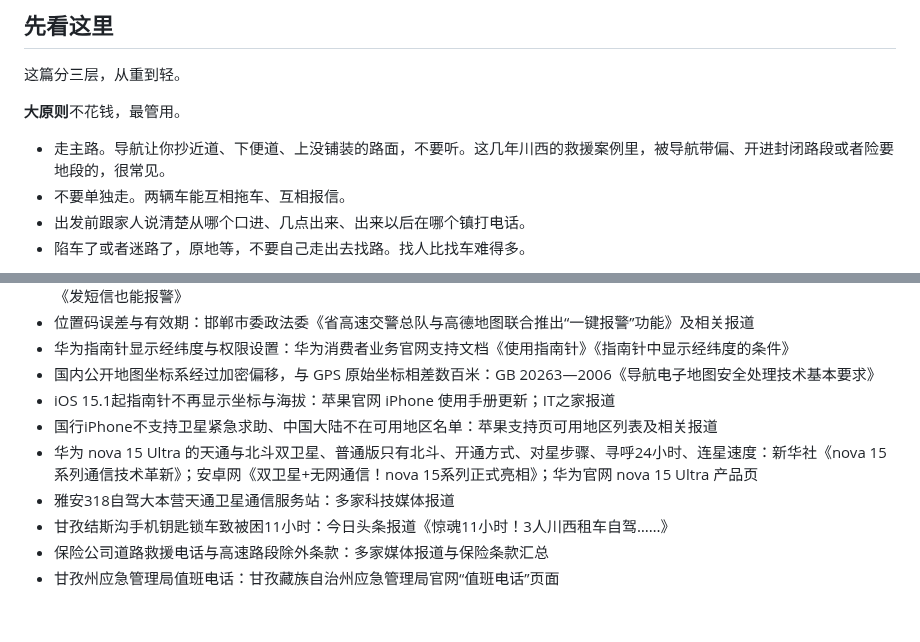
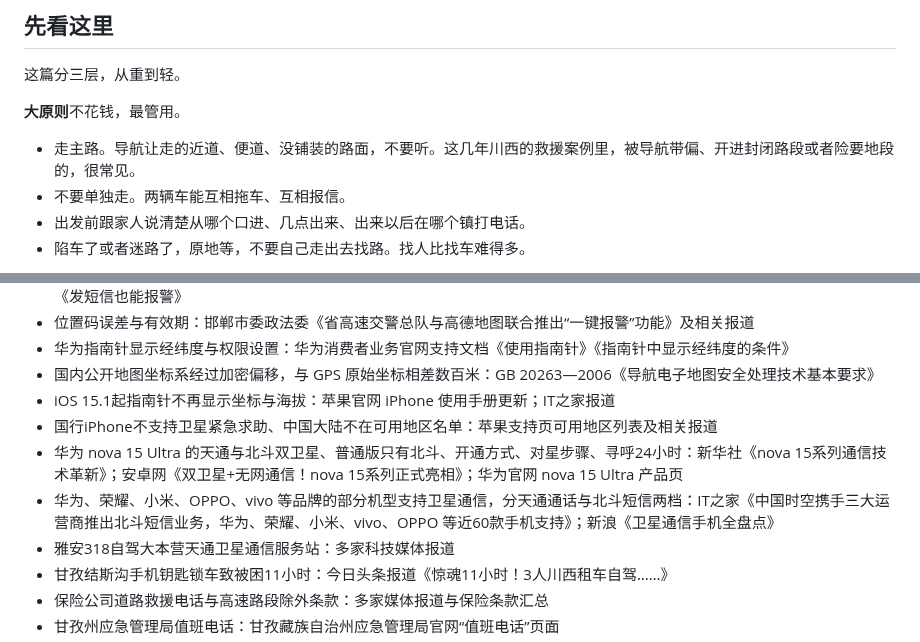
Before and after one commit to joanna2joanna/chuanxi, a Markdown page: yingji-note.md, 2 parts joined by grey strips. Rendered like a GitHub page; blank space fills up the shorter version.

```diff
--- a/yingji-note.md
+++ b/yingji-note.md
@@ -6,7 +6,7 @@
 
 **大原则**不花钱，最管用。
 
-- 走主路。导航让你抄近道、下便道、上没铺装的路面，不要听。这几年川西的救援案例里，被导航带偏、开进封闭路段或者险要地段的，很常见。
+- 走主路。导航让走的近道、便道、没铺装的路面，不要听。这几年川西的救援案例里，被导航带偏、开进封闭路段或者险要地段的，很常见。
 - 不要单独走。两辆车能互相拖车、互相报信。
 - 出发前跟家人说清楚从哪个口进、几点出来、出来以后在哪个镇打电话。
 - 陷车了或者迷路了，原地等，不要自己走出去找路。找人比找车难得多。
@@ -162,7 +160,8 @@ nova 15 Ultra 支持天通卫星通话，也能发北斗卫星消息。nova 15
 - 国内公开地图坐标系经过加密偏移，与 GPS 原始坐标相差数百米：GB 20263—2006《导航电子地图安全处理技术基本要求》
 - iOS 15.1起指南针不再显示坐标与海拔：苹果官网 iPhone 使用手册更新；IT之家报道
 - 国行iPhone不支持卫星紧急求助、中国大陆不在可用地区名单：苹果支持页可用地区列表及相关报道
-- 华为 nova 15 Ultra 的天通与北斗双卫星、普通版只有北斗、开通方式、对星步骤、寻呼24小时、连星速度：新华社《nova 15系列通信技术革新》；安卓网《双卫星+无网通信！nova 15系列正式亮相》；华为官网 nova 15 Ultra 产品页
+- 华为 nova 15 Ultra 的天通与北斗双卫星、普通版只有北斗、开通方式、对星步骤、寻呼24小时：新华社《nova 15系列通信技术革新》；安卓网《双卫星+无网通信！nova 15系列正式亮相》；华为官网 nova 15 Ultra 产品页
+- 华为、荣耀、小米、OPPO、vivo 等品牌的部分机型支持卫星通信，分天通通话与北斗短信两档：IT之家《中国时空携手三大运营商推出北斗短信业务，华为、荣耀、小米、vivo、OPPO 等近60款手机支持》；新浪《卫星通信手机全盘点》
 - 雅安318自驾大本营天通卫星通信服务站：多家科技媒体报道
 - 甘孜结斯沟手机钥匙锁车致被困11小时：今日头条报道《惊魂11小时！3人川西租车自驾……》
 - 保险公司道路救援电话与高速路段除外条款：多家媒体报道与保险条款汇总
```
Also changed, not shown: other parts of yingji-note.md (+13 -15 lines).
